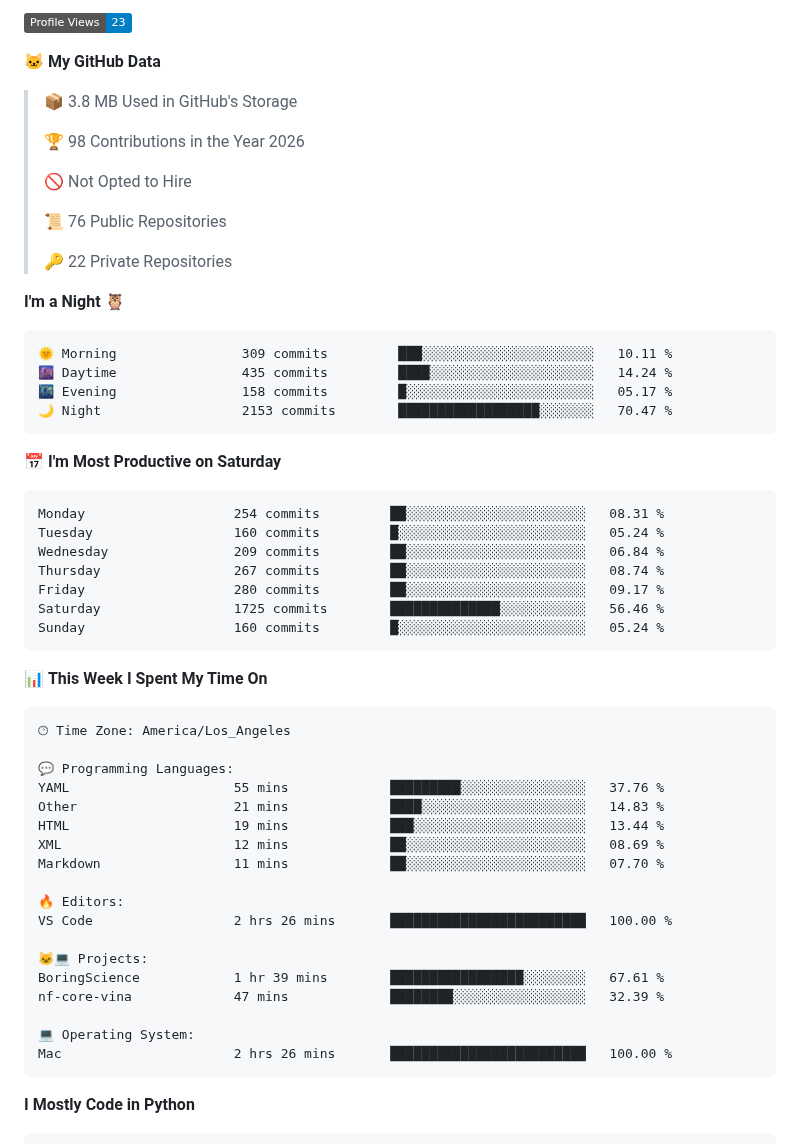
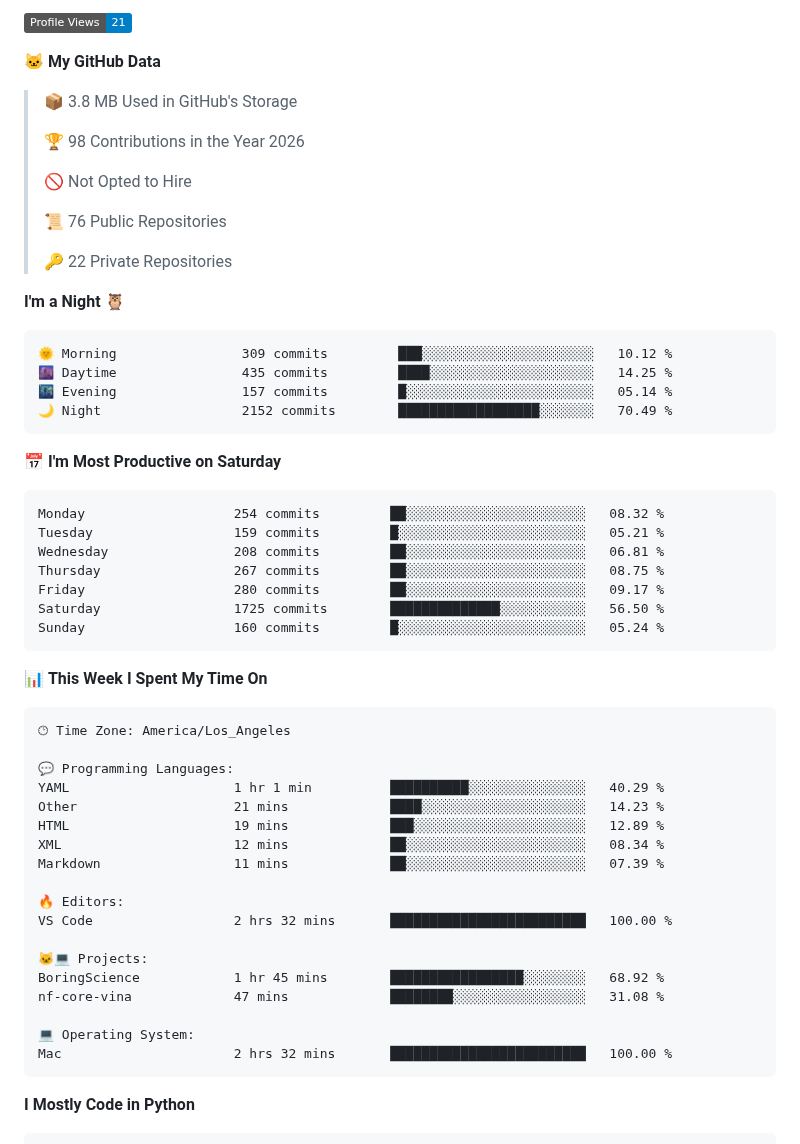
Before and after one commit to pritampanda15/pritampanda15, a Markdown page: README.md, the part around one of its changes. GitHub-like rendering; badges without logos.

Commit message:
Updated with Dev Metrics

````diff
--- a/README.md
+++ b/README.md
@@ -23,5 +23,5 @@ I create open-source tools with strong familiarity in full-stack frameworks, uni
 
-![Profile Views](http://img.shields.io/badge/Profile%20Views-23-blue?style=flat)
+![Profile Views](http://img.shields.io/badge/Profile%20Views-21-blue?style=flat)
 
 **🐱 My GitHub Data**
 
@@ -38,20 +38,20 @@ I create open-source tools with strong familiarity in full-stack frameworks, uni
 **I'm a Night 🦉**
 
 ```text
-🌞 Morning                309 commits         ███░░░░░░░░░░░░░░░░░░░░░░   10.11 %
-🌆 Daytime                435 commits         ████░░░░░░░░░░░░░░░░░░░░░   14.24 %
-🌃 Evening                158 commits         █░░░░░░░░░░░░░░░░░░░░░░░░   05.17 %
-🌙 Night                  2153 commits        ██████████████████░░░░░░░   70.47 %
+🌞 Morning                309 commits         ███░░░░░░░░░░░░░░░░░░░░░░   10.12 %
+🌆 Daytime                435 commits         ████░░░░░░░░░░░░░░░░░░░░░   14.25 %
+🌃 Evening                157 commits         █░░░░░░░░░░░░░░░░░░░░░░░░   05.14 %
+🌙 Night                  2152 commits        ██████████████████░░░░░░░   70.49 %
 ```
 📅 **I'm Most Productive on Saturday**
 
 ```text
-Monday                   254 commits         ██░░░░░░░░░░░░░░░░░░░░░░░   08.31 %
-Tuesday                  160 commits         █░░░░░░░░░░░░░░░░░░░░░░░░   05.24 %
-Wednesday                209 commits         ██░░░░░░░░░░░░░░░░░░░░░░░   06.84 %
-Thursday                 267 commits         ██░░░░░░░░░░░░░░░░░░░░░░░   08.74 %
+Monday                   254 commits         ██░░░░░░░░░░░░░░░░░░░░░░░   08.32 %
+Tuesday                  159 commits         █░░░░░░░░░░░░░░░░░░░░░░░░   05.21 %
+Wednesday                208 commits         ██░░░░░░░░░░░░░░░░░░░░░░░   06.81 %
+Thursday                 267 commits         ██░░░░░░░░░░░░░░░░░░░░░░░   08.75 %
 Friday                   280 commits         ██░░░░░░░░░░░░░░░░░░░░░░░   09.17 %
-Saturday                 1725 commits        ██████████████░░░░░░░░░░░   56.46 %
+Saturday                 1725 commits        ██████████████░░░░░░░░░░░   56.50 %
 Sunday                   160 commits         █░░░░░░░░░░░░░░░░░░░░░░░░   05.24 %
 ```
 
@@ -62,21 +62,21 @@ Sunday                   160 commits         █░░░░░░░░░░
 🕑︎ Time Zone: America/Los_Angeles
 
 💬 Programming Languages:
-YAML                     55 mins             █████████░░░░░░░░░░░░░░░░   37.76 %
-Other                    21 mins             ████░░░░░░░░░░░░░░░░░░░░░   14.83 %
-HTML                     19 mins             ███░░░░░░░░░░░░░░░░░░░░░░   13.44 %
-XML                      12 mins             ██░░░░░░░░░░░░░░░░░░░░░░░   08.69 %
-Markdown                 11 mins             ██░░░░░░░░░░░░░░░░░░░░░░░   07.70 %
+YAML                     1 hr 1 min          ██████████░░░░░░░░░░░░░░░   40.29 %
+Other                    21 mins             ████░░░░░░░░░░░░░░░░░░░░░   14.23 %
+HTML                     19 mins             ███░░░░░░░░░░░░░░░░░░░░░░   12.89 %
+XML                      12 mins             ██░░░░░░░░░░░░░░░░░░░░░░░   08.34 %
+Markdown                 11 mins             ██░░░░░░░░░░░░░░░░░░░░░░░   07.39 %
 
 🔥 Editors:
-VS Code                  2 hrs 26 mins       █████████████████████████   100.00 %
+VS Code                  2 hrs 32 mins       █████████████████████████   100.00 %
 
 🐱‍💻 Projects:
-BoringScience            1 hr 39 mins        █████████████████░░░░░░░░   67.61 %
-nf-core-vina             47 mins             ████████░░░░░░░░░░░░░░░░░   32.39 %
+BoringScience            1 hr 45 mins        █████████████████░░░░░░░░   68.92 %
+nf-core-vina             47 mins             ████████░░░░░░░░░░░░░░░░░   31.08 %
 
 💻 Operating System:
-Mac                      2 hrs 26 mins       █████████████████████████   100.00 %
+Mac                      2 hrs 32 mins       █████████████████████████   100.00 %
 ```
 
 **I Mostly Code in Python**
````
Also changed, not shown: other parts of README.md (+2 -2 lines), assets/bar_graph.png.
